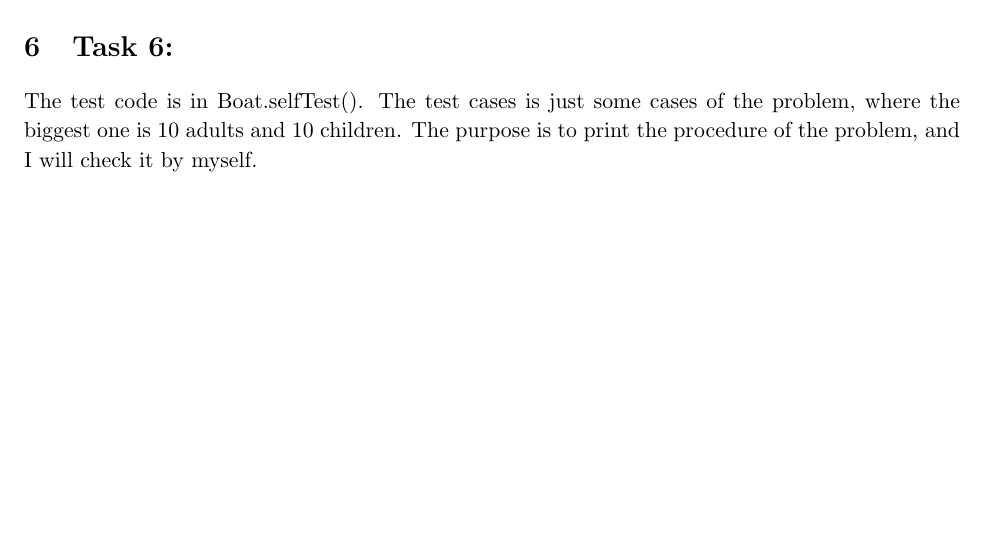
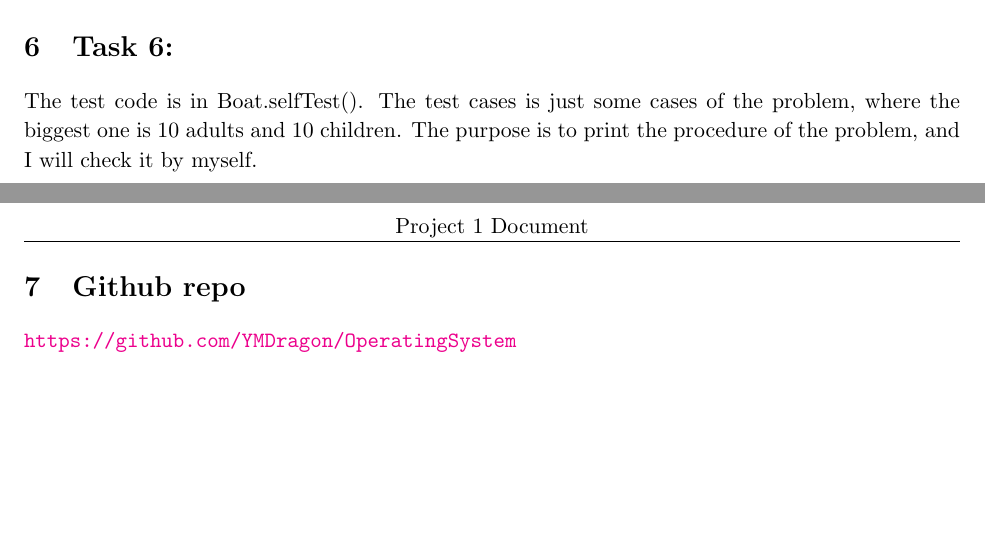
Before and after one commit to YMDragon/OperatingSystem, a LaTeX document (proj1/doocument.tex): part of the page before the commit and two parts of pages 1 and 2 of 2 after it, the two joined at a grey line, cut so that both start at the same text, the shorter picture padded with empty space. Compiled offline with pdfLaTeX.

Commit message:
github repo

```diff
--- a/proj1/doocument.tex
+++ b/proj1/doocument.tex
@@ -10,6 +10,7 @@
 \usepackage{soul,color}
 \usepackage{graphicx,float,wrapfig}
 \usepackage{tikz}
+\usepackage[colorlinks]{hyperref}
 \newcommand{\Class}{Operating System}
 
 % Homework Specific Information. Change it to your own
@@ -128,6 +129,10 @@ The test code is in KThread.selfTestScheduler(). There are three threads, thread
 
 The test code is in Boat.selfTest(). The test cases is just some cases of the problem, where the biggest one is 10 adults and 10 children. The purpose is to print the procedure of the problem, and I will check it by myself.
 
+\section{Github repo}
+
+\url{https://github.com/YMDragon/OperatingSystem}
+
 % End edit to here
 %%%%%%%%%%%%%%%%%%%%%%%%%%%%%%%%%%%%%%%%%%%%%%%%%%%%%%%%%%%%%
 
```
Also changed, not shown: proj1/doocument.pdf (added).
